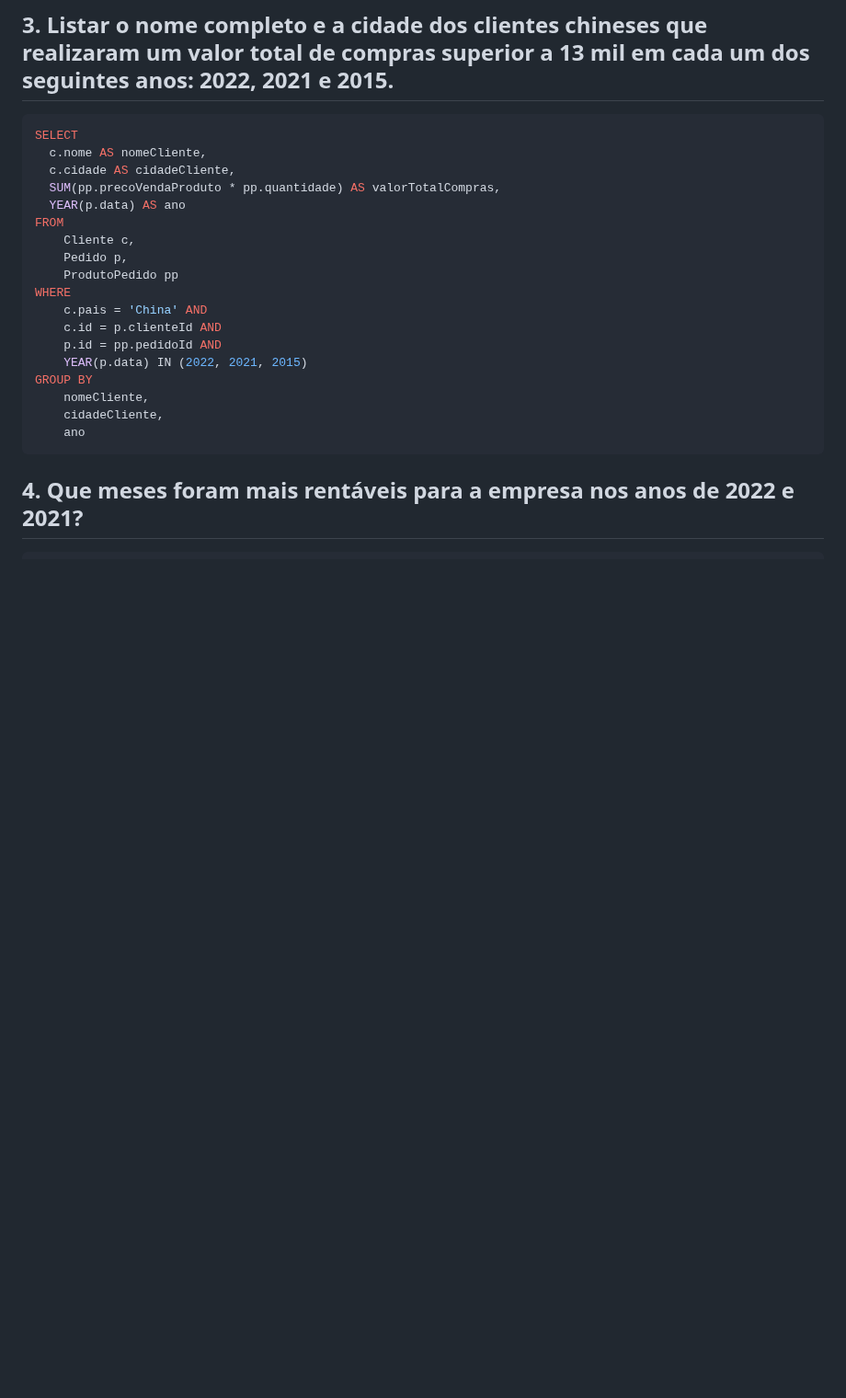
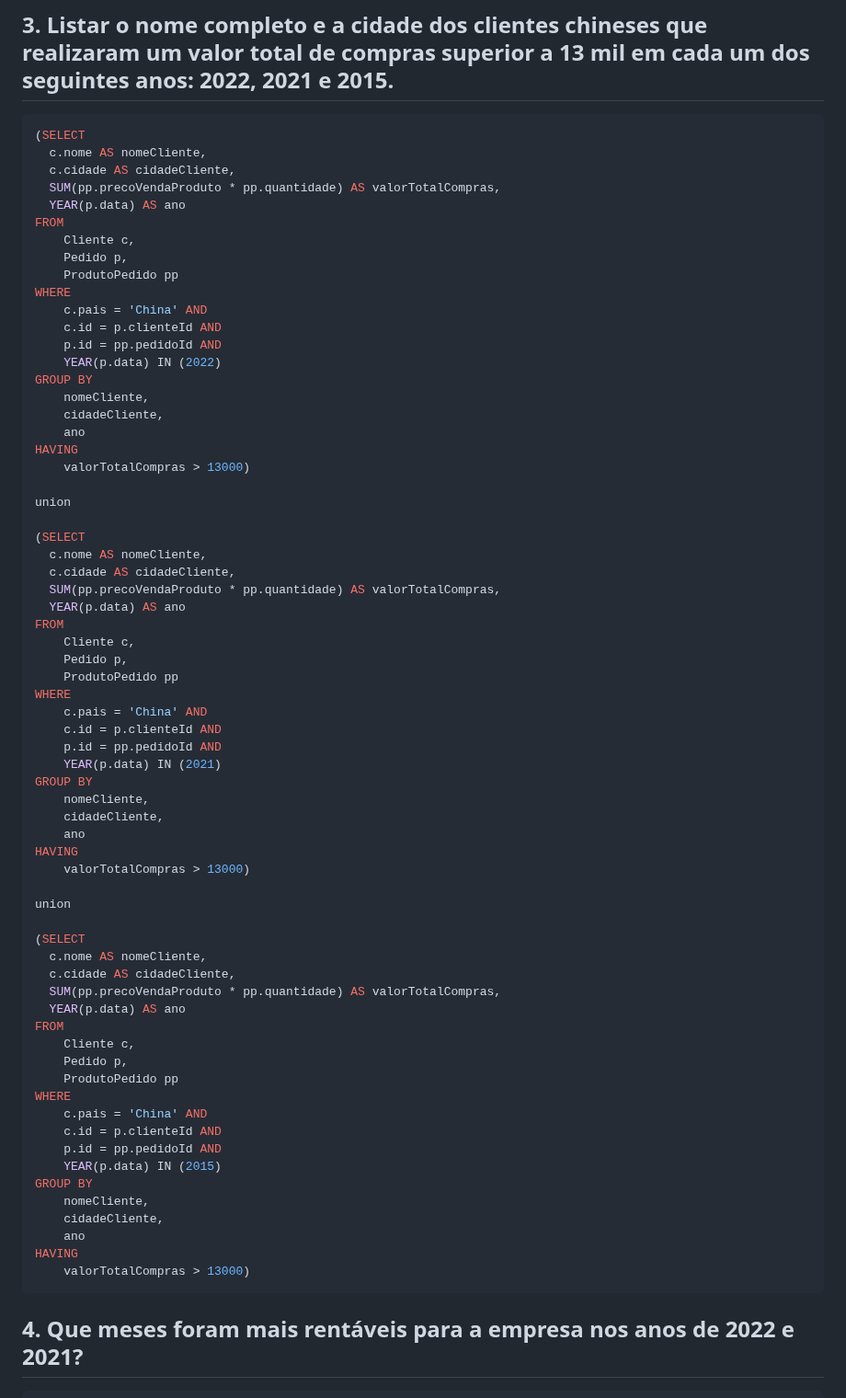
Before and after one commit to alexlsilva7/ProjetoBD-2022.1, a Markdown page: consultas.md, the part around the change. Shown at 92% size. Rendered like a GitHub page; blank space fills up the shorter version.

Commit message:
correção da 3 cuonsulta

````diff
--- a/consultas.md
+++ b/consultas.md
@@ -55,7 +55,7 @@ FROM
 ```
 ## 3. Listar o nome completo e a cidade dos clientes chineses que realizaram um valor total de compras superior a 13 mil em cada um dos seguintes anos: 2022, 2021 e 2015.
 ```sql
-SELECT
+(SELECT
   c.nome AS nomeCliente,
   c.cidade AS cidadeCliente,
   SUM(pp.precoVendaProduto * pp.quantidade) AS valorTotalCompras,
@@ -68,11 +68,59 @@ WHERE
     c.pais = 'China' AND
     c.id = p.clienteId AND
     p.id = pp.pedidoId AND
-    YEAR(p.data) IN (2022, 2021, 2015)
+    YEAR(p.data) IN (2022)
 GROUP BY
     nomeCliente,
     cidadeCliente,
     ano
+HAVING
+    valorTotalCompras > 13000)
+
+union
+
+(SELECT
+  c.nome AS nomeCliente,
+  c.cidade AS cidadeCliente,
+  SUM(pp.precoVendaProduto * pp.quantidade) AS valorTotalCompras,
+  YEAR(p.data) AS ano
+FROM
+    Cliente c,
+    Pedido p,
+    ProdutoPedido pp
+WHERE
+    c.pais = 'China' AND
+    c.id = p.clienteId AND
+    p.id = pp.pedidoId AND
+    YEAR(p.data) IN (2021)
+GROUP BY
+    nomeCliente,
+    cidadeCliente,
+    ano
+HAVING
+    valorTotalCompras > 13000)
+
+union
+
+(SELECT
+  c.nome AS nomeCliente,
+  c.cidade AS cidadeCliente,
+  SUM(pp.precoVendaProduto * pp.quantidade) AS valorTotalCompras,
+  YEAR(p.data) AS ano
+FROM
+    Cliente c,
+    Pedido p,
+    ProdutoPedido pp
+WHERE
+    c.pais = 'China' AND
+    c.id = p.clienteId AND
+    p.id = pp.pedidoId AND
+    YEAR(p.data) IN (2015)
+GROUP BY
+    nomeCliente,
+    cidadeCliente,
+    ano
+HAVING
+    valorTotalCompras > 13000)
 ```
 ## 4. Que meses foram mais rentáveis para a empresa nos anos de 2022 e 2021?
 ```sql
````
